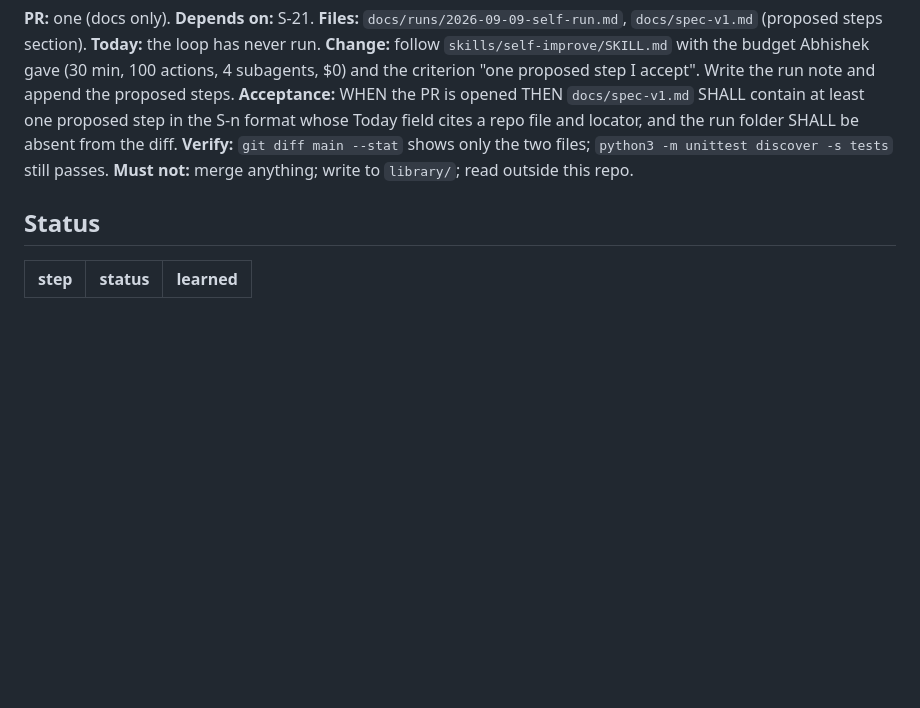
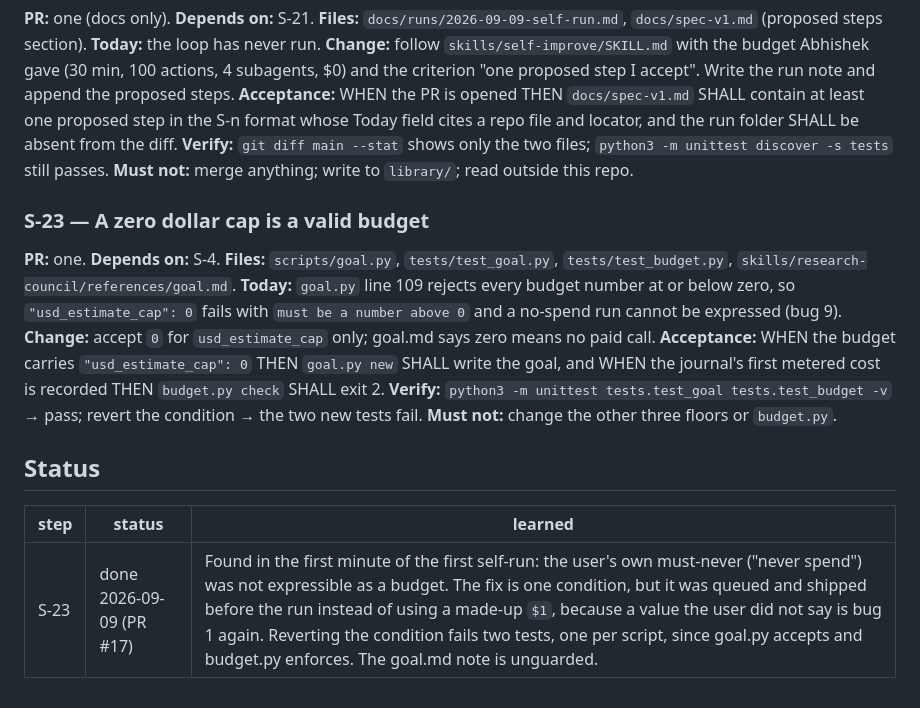
Before and after one commit to abhisheksharma001/research-council, a Markdown page: docs/spec-self-improve.md, the part around the change. GitHub-like rendering; blank space fills up the shorter version.

Commit message:
Register S-23 done with learnings; bug 9 logged; wrap fix in self-improve skill
Co-Authored-By: Claude Fable 5.1 <noreply@anthropic.com>
Claude-Session: https://claude.ai/code/session_013HogHLcyBoQzsNxvdsJ6m9

```diff
--- a/docs/spec-self-improve.md
+++ b/docs/spec-self-improve.md
@@ -53,6 +53,17 @@ repo file and locator, and SHALL have merged nothing.
 **Verify:** `git diff main --stat` shows only the two files; `python3 -m unittest discover -s tests` still passes.
 **Must not:** merge anything; write to `library/`; read outside this repo.
 
+### S-23 — A zero dollar cap is a valid budget
+**PR:** one.
+**Depends on:** S-4.
+**Files:** `scripts/goal.py`, `tests/test_goal.py`, `tests/test_budget.py`, `skills/research-council/references/goal.md`.
+**Today:** `goal.py` line 109 rejects every budget number at or below zero, so `"usd_estimate_cap": 0` fails with `must be a number above 0` and a no-spend run cannot be expressed (bug 9).
+**Change:** accept `0` for `usd_estimate_cap` only; goal.md says zero means no paid call.
+**Acceptance:** WHEN the budget carries `"usd_estimate_cap": 0` THEN `goal.py new` SHALL write the goal, and WHEN the journal's first metered cost is recorded THEN `budget.py check` SHALL exit 2.
+**Verify:** `python3 -m unittest tests.test_goal tests.test_budget -v` → pass; revert the condition → the two new tests fail.
+**Must not:** change the other three floors or `budget.py`.
+
 ## Status
 | step | status | learned |
 |---|---|---|
+| S-23 | done 2026-09-09 (PR #17) | Found in the first minute of the first self-run: the user's own must-never ("never spend") was not expressible as a budget. The fix is one condition, but it was queued and shipped before the run instead of using a made-up `$1`, because a value the user did not say is bug 1 again. Reverting the condition fails two tests, one per script, since goal.py accepts and budget.py enforces. The goal.md note is unguarded. |
```
Also changed, not shown: docs/bugs.md (+2 -1 lines), skills/self-improve/SKILL.md (+2 -2 lines).
